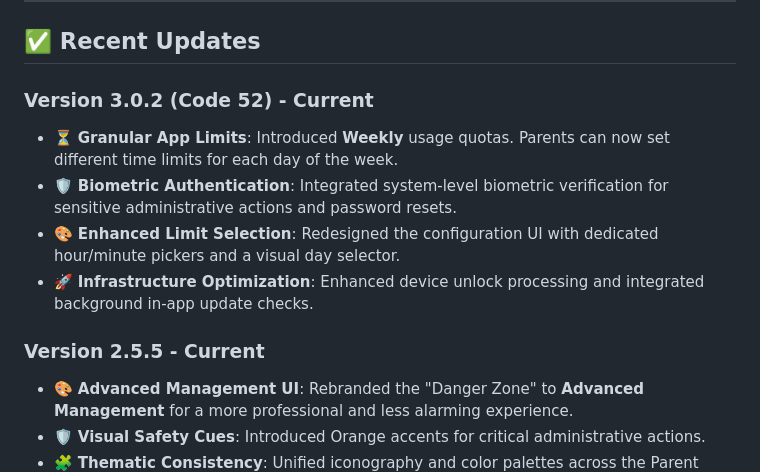
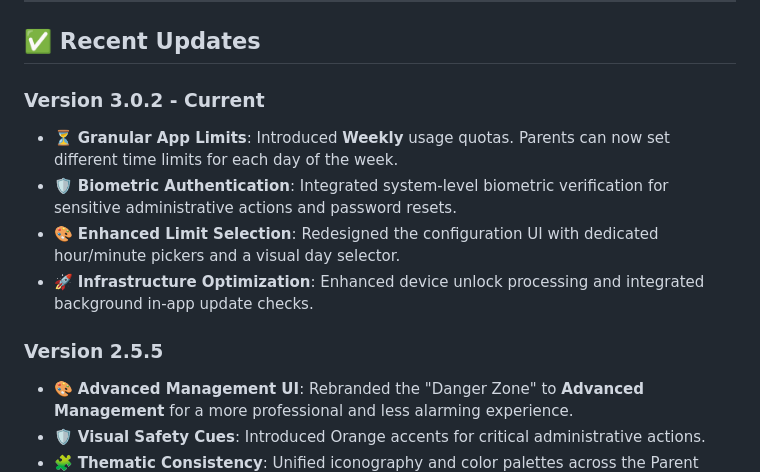
Before and after one commit to ervivekumrao/ChildSafe, a Markdown page: README.md, the part around the change. Rendered like a GitHub page.

Commit message:
Update README with recent version changes

```diff
--- a/README.md
+++ b/README.md
@@ -73,13 +73,13 @@ Child Safe supports QR code enrollment for rapid device setup. This is the recom
 
 ## ✅ Recent Updates
 
-### Version 3.0.2 (Code 52) - Current
+### Version 3.0.2 - Current
 - ⏳ **Granular App Limits**: Introduced **Weekly** usage quotas. Parents can now set different time limits for each day of the week.
 - 🛡️ **Biometric Authentication**: Integrated system-level biometric verification for sensitive administrative actions and password resets.
 - 🎨 **Enhanced Limit Selection**: Redesigned the configuration UI with dedicated hour/minute pickers and a visual day selector.
 - 🚀 **Infrastructure Optimization**: Enhanced device unlock processing and integrated background in-app update checks.
 
-### Version 2.5.5 - Current
+### Version 2.5.5
 *   🎨 **Advanced Management UI**: Rebranded the "Danger Zone" to **Advanced Management** for a more professional and less alarming experience.
 *   🛡️ **Visual Safety Cues**: Introduced Orange accents for critical administrative actions.
 *   🧩 **Thematic Consistency**: Unified iconography and color palettes across the Parent Dashboard.
```
